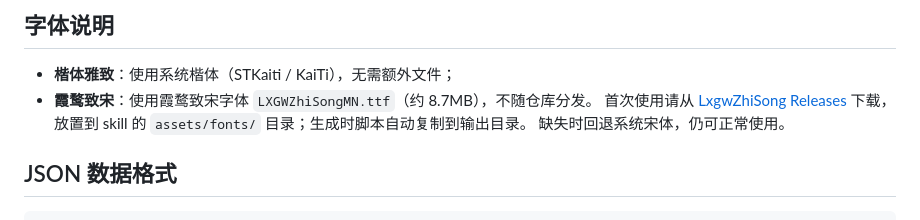
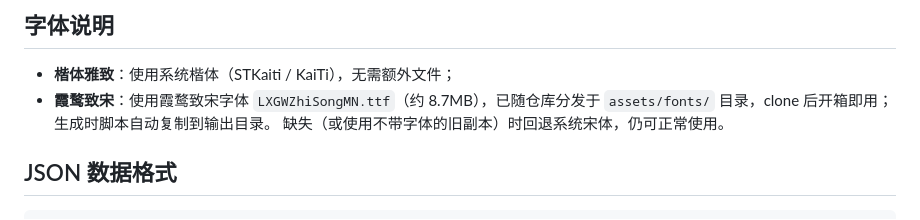
Before and after one commit to rcrusoe88-bot/personal-resume, a Markdown page: README.md, the part around the change. Rendered like a GitHub page.

Commit message:
docs: mark LXGW ZhiSong font as bundled in repo

```diff
--- a/README.md
+++ b/README.md
@@ -54,10 +54,9 @@ python scripts/generate.py data.json --template templates/kaiti-elegant.html
 ## 字体说明
 
 - **楷体雅致**：使用系统楷体（STKaiti / KaiTi），无需额外文件；
-- **霞鹜致宋**：使用霞鹜致宋字体 `LXGWZhiSongMN.ttf`（约 8.7MB），不随仓库分发。
-  首次使用请从 [LxgwZhiSong Releases](https://github.com/lxgw/LxgwZhiSong/releases) 下载，
-  放置到 skill 的 `assets/fonts/` 目录；生成时脚本自动复制到输出目录。
-  缺失时回退系统宋体，仍可正常使用。
+- **霞鹜致宋**：使用霞鹜致宋字体 `LXGWZhiSongMN.ttf`（约 8.7MB），已随仓库分发于
+  `assets/fonts/` 目录，clone 后开箱即用；生成时脚本自动复制到输出目录。
+  缺失（或使用不带字体的旧副本）时回退系统宋体，仍可正常使用。
 
 ## JSON 数据格式
 
```
Also changed, not shown: SKILL.md (+4 -3 lines), reference/zhisong-style.md (+1 -2 lines).
